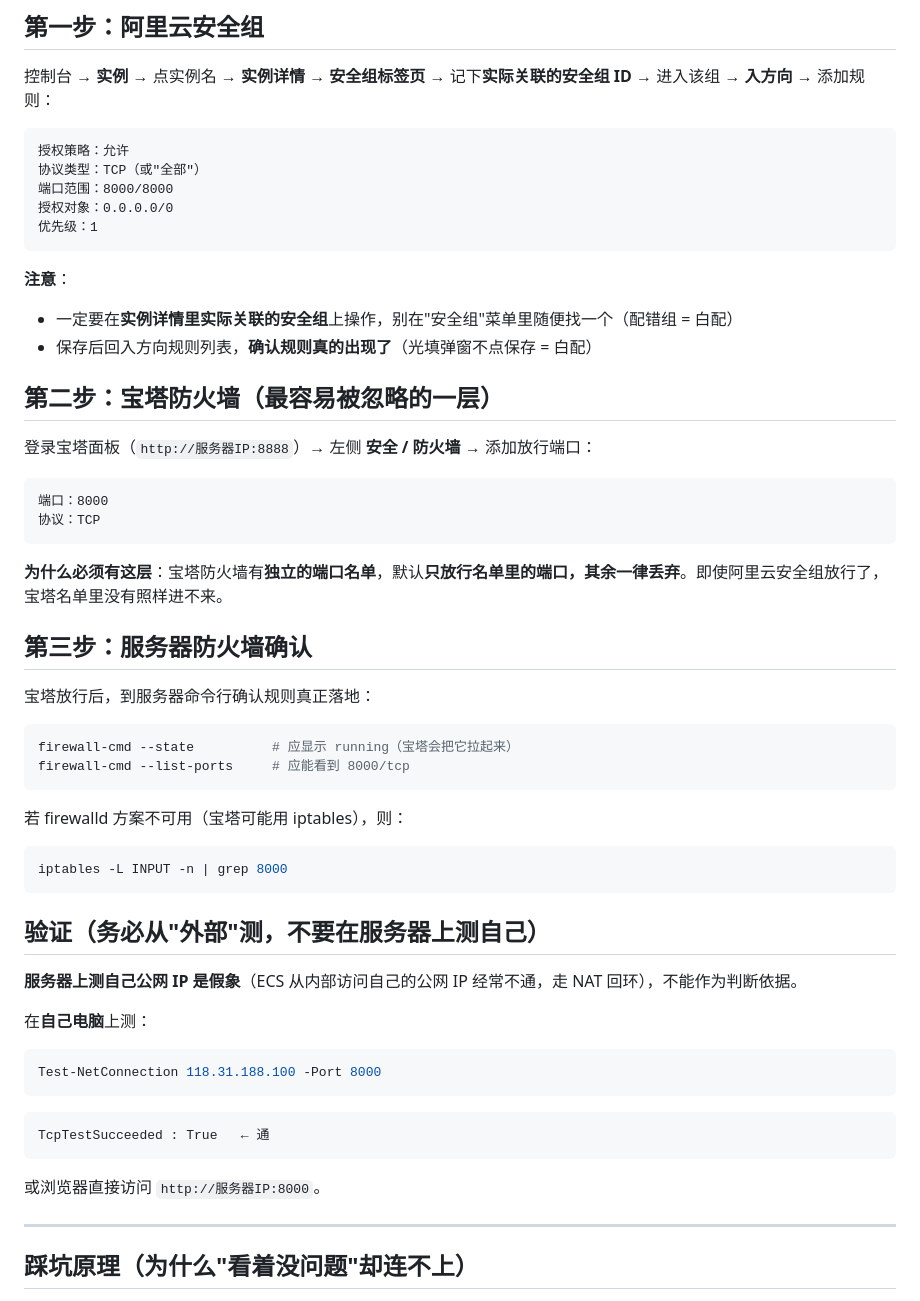
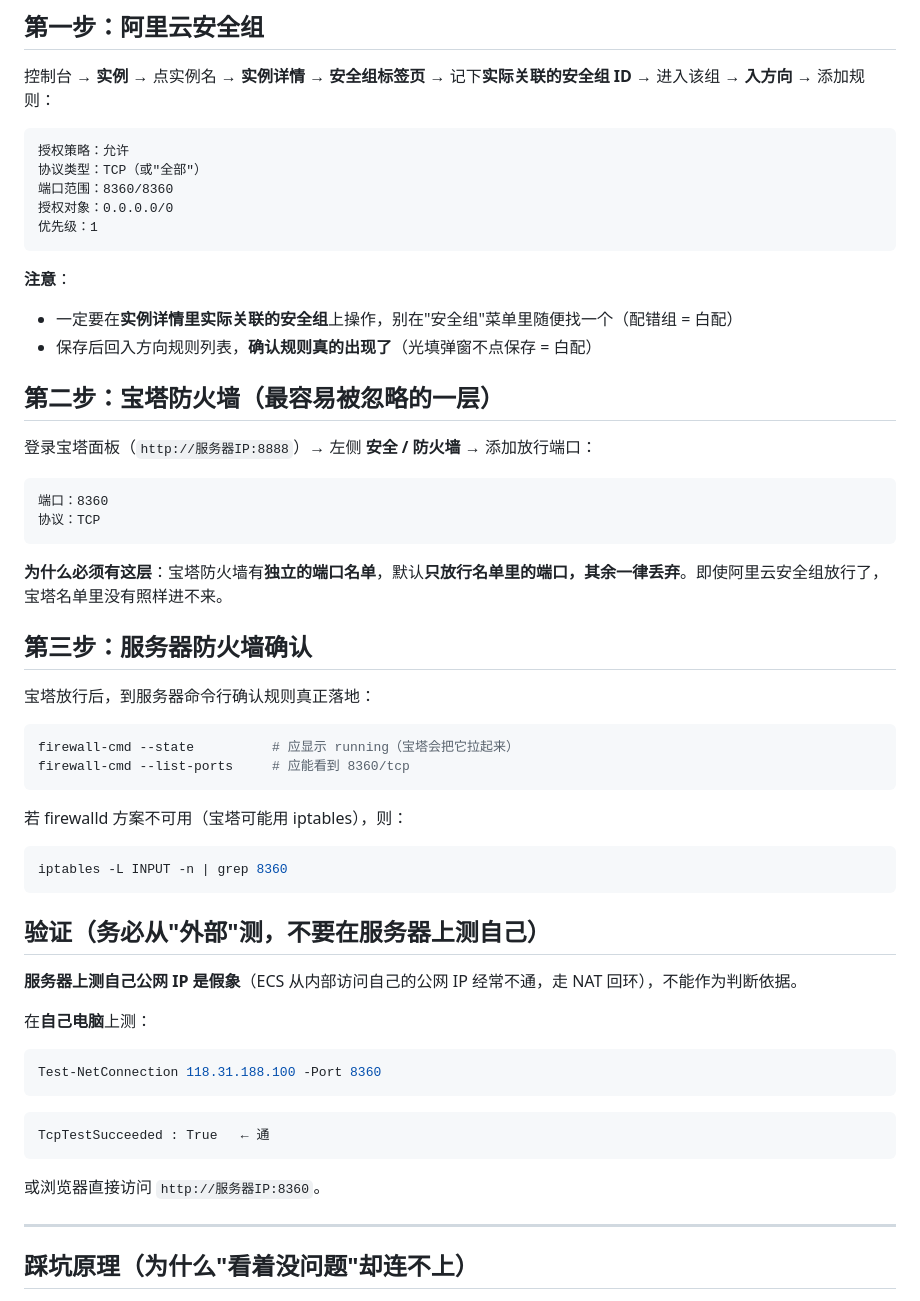
Before and after one commit to hwskunk/personalautotext, a Markdown page: 服务器部署_端口放行三件套.md, the part around one of its changes. Rendered like a GitHub page.

````diff
--- a/服务器部署_端口放行三件套.md
+++ b/服务器部署_端口放行三件套.md
@@ -22,7 +22,7 @@
 ```
 授权策略：允许
 协议类型：TCP（或"全部"）
-端口范围：8000/8000
+端口范围：8360/8360
 授权对象：0.0.0.0/0
 优先级：1
 ```
@@ -36,7 +36,7 @@
 登录宝塔面板（`http://服务器IP:8888`）→ 左侧 **安全 / 防火墙** → 添加放行端口：
 
 ```
-端口：8000
+端口：8360
 协议：TCP
 ```
 
@@ -48,13 +48,13 @@
 
 ```bash
 firewall-cmd --state          # 应显示 running（宝塔会把它拉起来）
-firewall-cmd --list-ports     # 应能看到 8000/tcp
+firewall-cmd --list-ports     # 应能看到 8360/tcp
 ```
 
 若 firewalld 方案不可用（宝塔可能用 iptables），则：
 
 ```bash
-iptables -L INPUT -n | grep 8000
+iptables -L INPUT -n | grep 8360
 ```
 
 ## 验证（务必从"外部"测，不要在服务器上测自己）
@@ -64,14 +64,14 @@ iptables -L INPUT -n | grep 8000
 在**自己电脑**上测：
 
 ```powershell
-Test-NetConnection 118.31.188.100 -Port 8000
+Test-NetConnection 118.31.188.100 -Port 8360
 ```
 
 ```
 TcpTestSucceeded : True   ← 通
 ```
 
-或浏览器直接访问 `http://服务器IP:8000`。
+或浏览器直接访问 `http://服务器IP:8360`。
 
 ---
 
````
Also changed, not shown: other parts of 服务器部署_端口放行三件套.md (+7 -7 lines).
